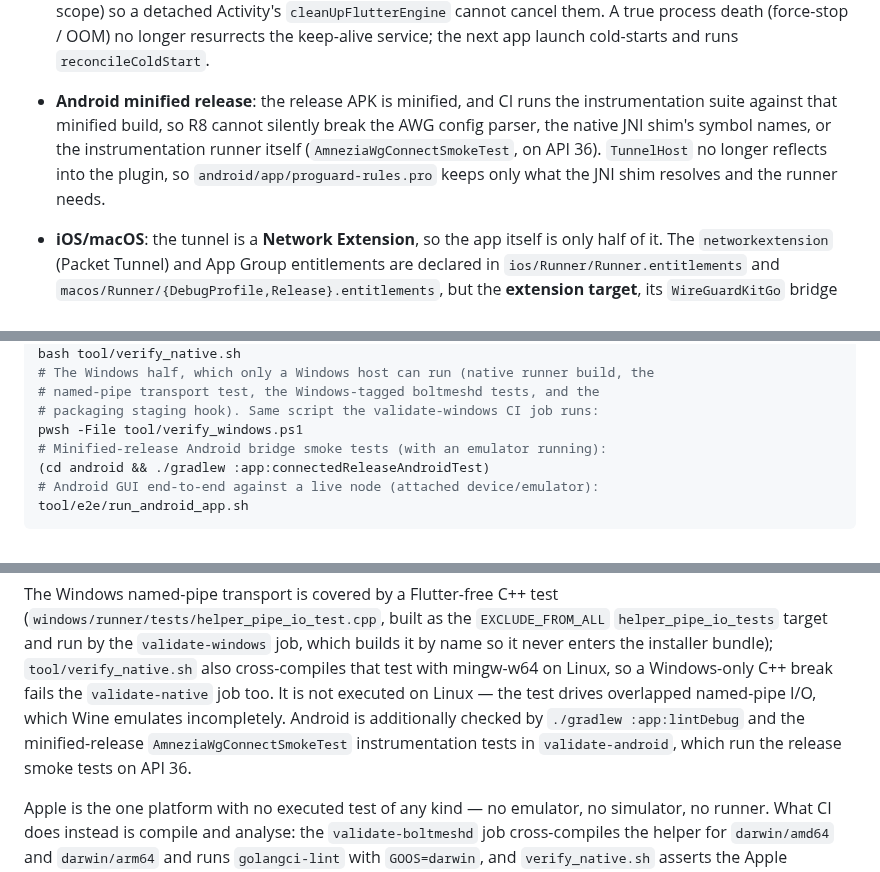
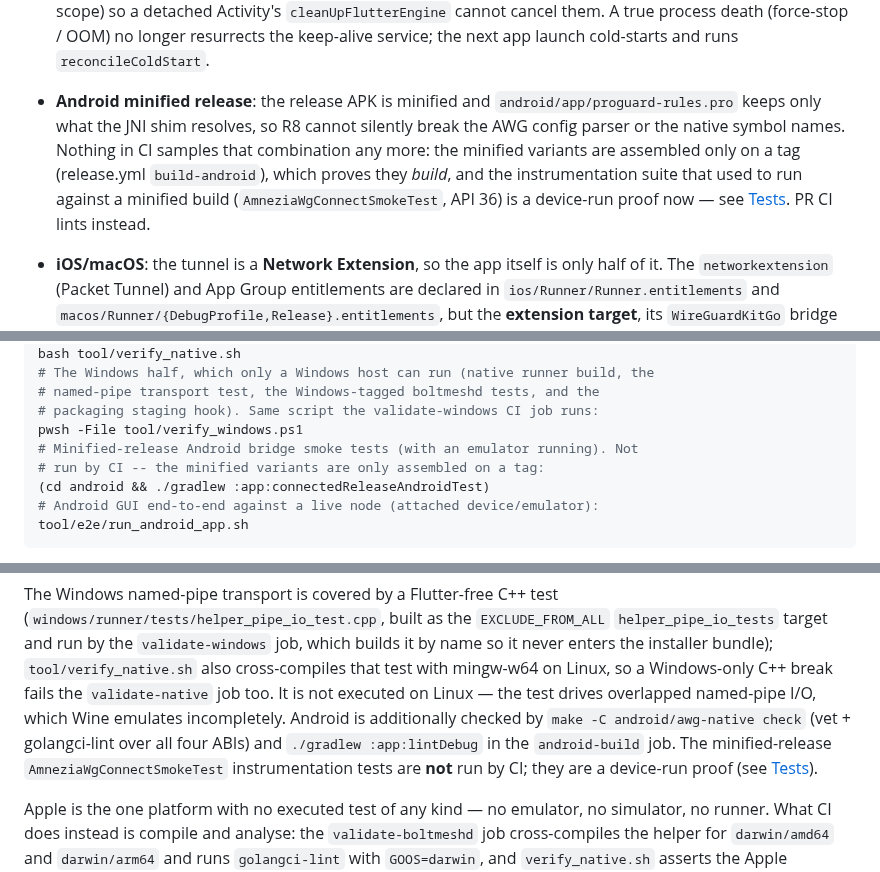
Before and after one commit to boltmesh-labs/client, a Markdown page: README.md, 3 parts joined by grey strips. Drawn GitHub-style.

```diff
--- a/README.md
+++ b/README.md
@@ -238,13 +238,14 @@ Not everything was blocked, and the parts that were not are landed and tested:
   cannot cancel them. A true process death (force-stop / OOM) no longer
   resurrects the keep-alive service; the next app launch cold-starts and runs
   `reconcileColdStart`.
-- **Android minified release**: the release APK is minified, and CI runs the
-  instrumentation suite against that minified build, so R8 cannot silently
-  break the AWG config parser, the native JNI shim's symbol names, or the
-  instrumentation runner itself (`AmneziaWgConnectSmokeTest`, on API 36).
-  `TunnelHost` no longer reflects into the plugin, so
-  `android/app/proguard-rules.pro` keeps only what the JNI shim resolves and
-  the runner needs.
+- **Android minified release**: the release APK is minified and
+  `android/app/proguard-rules.pro` keeps only what the JNI shim resolves, so R8
+  cannot silently break the AWG config parser or the native symbol names.
+  Nothing in CI samples that combination any more: the minified variants are
+  assembled only on a tag (release.yml `build-android`), which proves they
+  *build*, and the instrumentation suite that used to run against a minified
+  build (`AmneziaWgConnectSmokeTest`, API 36) is a device-run proof now — see
+  [Tests](#tests). PR CI lints instead.
 - **iOS/macOS**: the tunnel is a **Network Extension**, so the app itself is
   only half of it. The `networkextension` (Packet Tunnel) and App Group
   entitlements are declared in `ios/Runner/Runner.entitlements` and
@@ -979,7 +980,8 @@ bash tool/verify_native.sh
 # named-pipe transport test, the Windows-tagged boltmeshd tests, and the
 # packaging staging hook). Same script the validate-windows CI job runs:
 pwsh -File tool/verify_windows.ps1
-# Minified-release Android bridge smoke tests (with an emulator running):
+# Minified-release Android bridge smoke tests (with an emulator running). Not
+# run by CI -- the minified variants are only assembled on a tag:
 (cd android && ./gradlew :app:connectedReleaseAndroidTest)
 # Android GUI end-to-end against a live node (attached device/emulator):
 tool/e2e/run_android_app.sh
@@ -1026,9 +1028,10 @@ installer bundle);
 so a Windows-only C++ break fails the `validate-native` job too. It is not
 executed on Linux — the test drives overlapped named-pipe I/O, which Wine
 emulates incompletely. Android is
-additionally checked by `./gradlew :app:lintDebug` and the minified-release
-`AmneziaWgConnectSmokeTest` instrumentation tests in `validate-android`, which
-run the release smoke tests on API 36.
+additionally checked by `make -C android/awg-native check` (vet + golangci-lint
+over all four ABIs) and `./gradlew :app:lintDebug` in the `android-build` job.
+The minified-release `AmneziaWgConnectSmokeTest` instrumentation tests are **not**
+run by CI; they are a device-run proof (see [Tests](#tests)).
 
 Apple is the one platform with no executed test of any kind — no emulator, no
 simulator, no runner. What CI does instead is compile and analyse: the
```
Also changed, not shown: other parts of README.md (+1 -1 lines), AGENTS.md (+2 -2 lines), DEPLOYMENT.md (+19 -10 lines).
